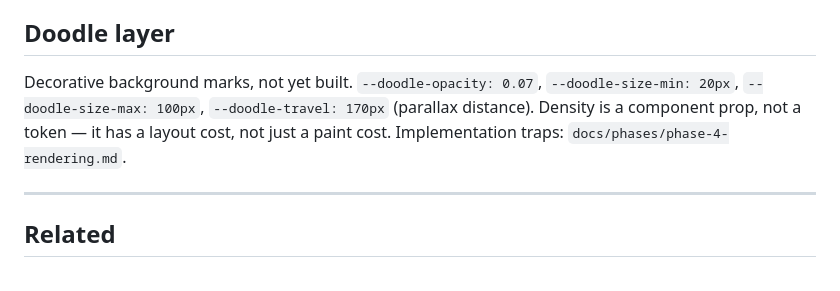
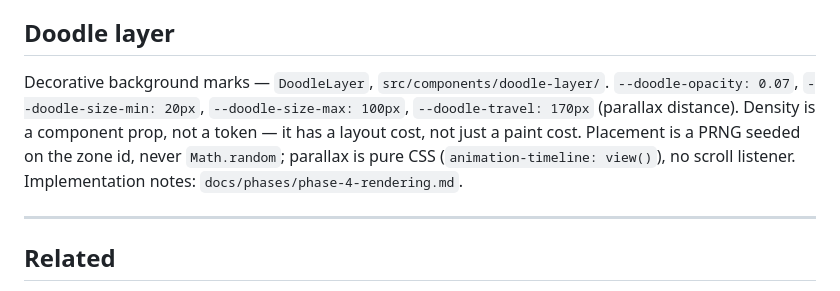
Before and after one commit to chuangcaleb/powerkids-site, a Markdown page: DESIGN.md, the part around the change. Drawn GitHub-style.

Commit message:
docs: doodle layer traps resolved
Update DESIGN.md and phase-4-rendering.md's Traps section — the
doodle layer described as unbuilt (with landmines to watch for) now
ships, all three closed.

```diff
--- a/DESIGN.md
+++ b/DESIGN.md
@@ -139,7 +139,7 @@ Tiers are multiples of the step-0 base (17px min / 20px max): `3xs` .25x, `2xs`
 
 ## Doodle layer
 
-Decorative background marks, not yet built. `--doodle-opacity: 0.07`, `--doodle-size-min: 20px`, `--doodle-size-max: 100px`, `--doodle-travel: 170px` (parallax distance). Density is a component prop, not a token — it has a layout cost, not just a paint cost. Implementation traps: `docs/phases/phase-4-rendering.md`.
+Decorative background marks — `DoodleLayer`, `src/components/doodle-layer/`. `--doodle-opacity: 0.07`, `--doodle-size-min: 20px`, `--doodle-size-max: 100px`, `--doodle-travel: 170px` (parallax distance). Density is a component prop, not a token — it has a layout cost, not just a paint cost. Placement is a PRNG seeded on the zone id, never `Math.random`; parallax is pure CSS (`animation-timeline: view()`), no scroll listener. Implementation notes: `docs/phases/phase-4-rendering.md`.
 
 ---
 
```
Also changed, not shown: docs/phases/phase-4-rendering.md (+1 -1 lines).
